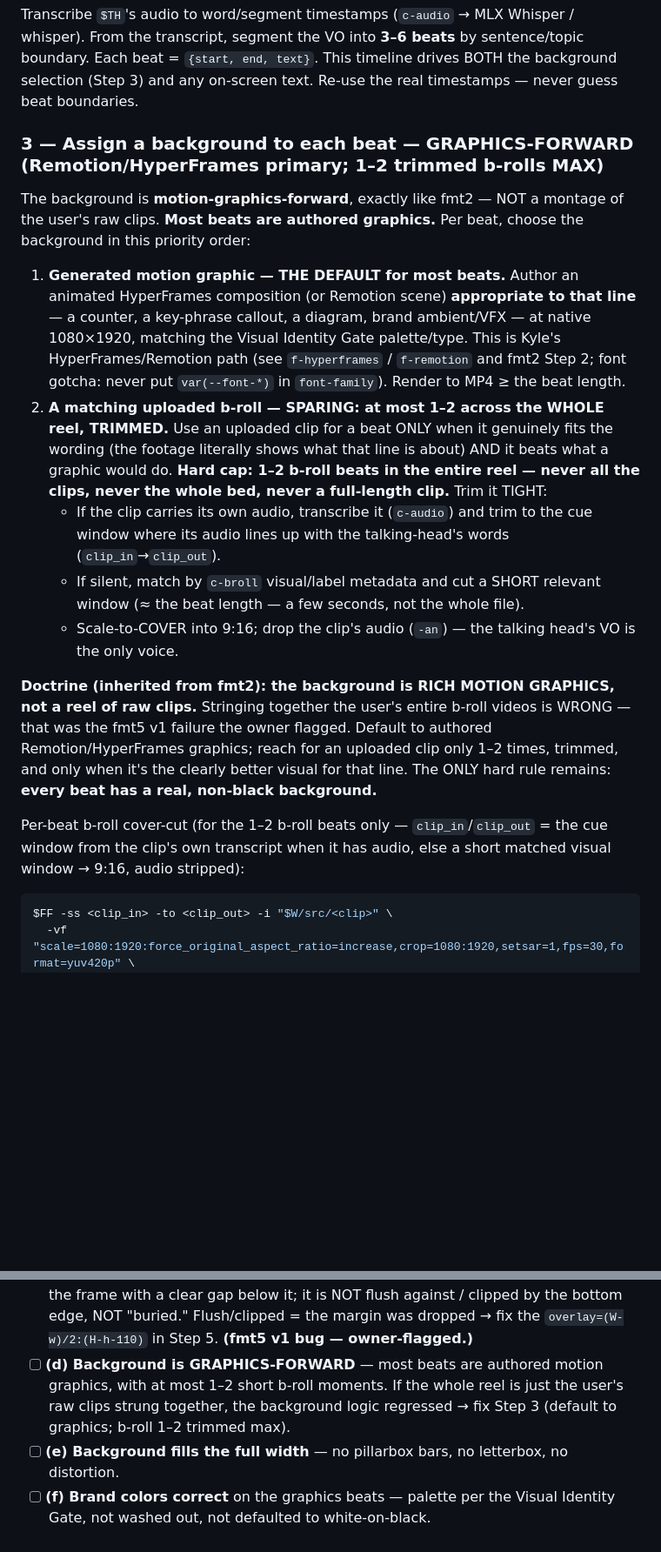
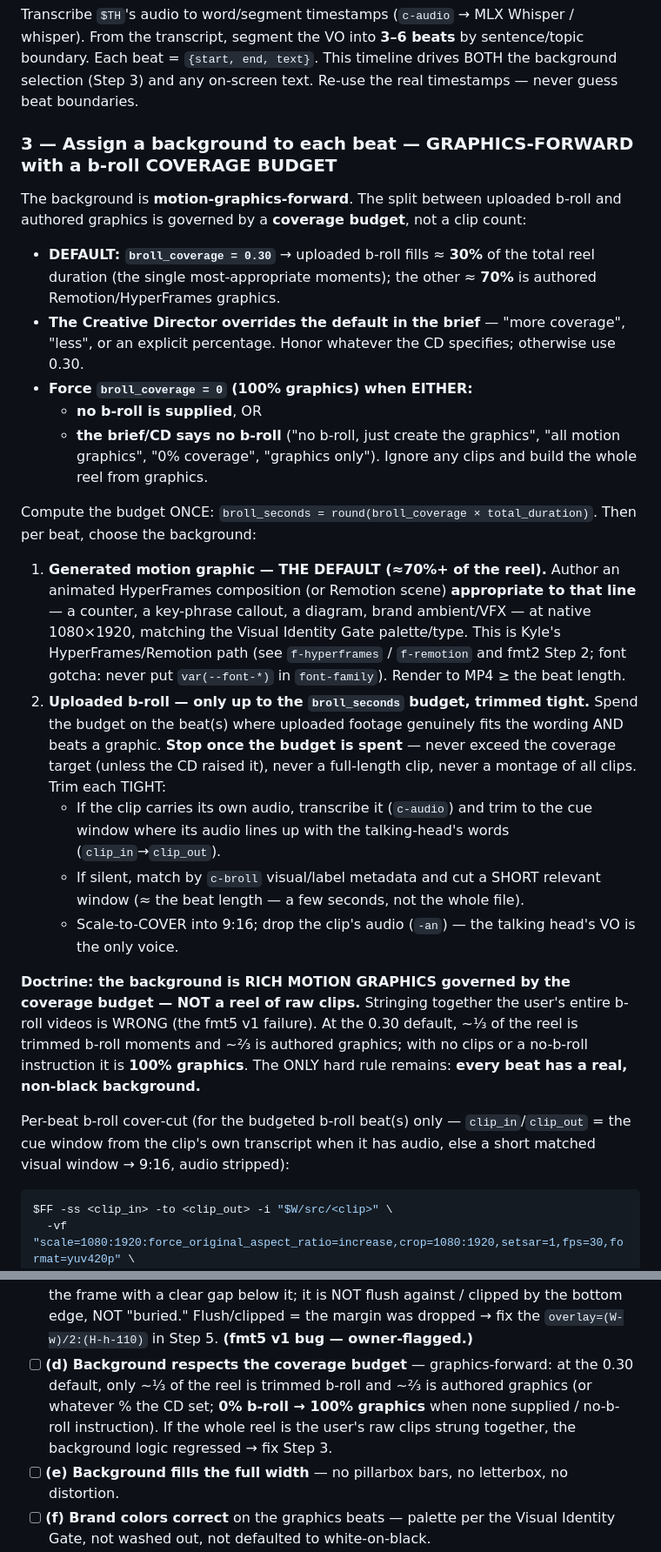
Before and after one commit to Vasanth19/skills, a Markdown page: p-reels-fmt5/SKILL.md, 2 parts joined by grey strips. Shown at 87% size. Rendered like a GitHub page; blank space fills up the shorter version.

Commit message:
fix(p-reels-fmt5): b-roll as a coverage BUDGET (default 30%), CD-overridable, 0% when none
Replace the "1-2 clips max" heuristic with an explicit coverage budget:
- broll_coverage defaults to 0.30 → ~30% of the reel is the most-appropriate
  trimmed b-roll moments, ~70% authored Remotion/HyperFrames graphics.
- The Creative Director overrides it in the brief (more/less/explicit %).
- Forced to 0 (100% graphics) when no b-roll is supplied OR the brief says
  no b-roll ("graphics only", "no b-roll just create it"). Zero-b-roll is a
  valid complete output, not degraded.

broll_seconds = round(broll_coverage × total_duration). QA gate (d) + param
table + inputs updated to the coverage model.

Co-Authored-By: Claude Opus 4.8 <noreply@anthropic.com>

````diff
--- a/p-reels-fmt5/SKILL.md
+++ b/p-reels-fmt5/SKILL.md
@@ -106,34 +111,46 @@ transcript, segment the VO into **3–6 beats** by sentence/topic boundary. Each
 text}`. This timeline drives BOTH the background selection (Step 3) and any on-screen text. Re-use the
 real timestamps — never guess beat boundaries.
 
-### 3 — Assign a background to each beat — GRAPHICS-FORWARD (Remotion/HyperFrames primary; 1–2 trimmed b-rolls MAX)
+### 3 — Assign a background to each beat — GRAPHICS-FORWARD with a b-roll COVERAGE BUDGET
 
-The background is **motion-graphics-forward**, exactly like fmt2 — NOT a montage of the user's raw
-clips. **Most beats are authored graphics.** Per beat, choose the background in this priority order:
+The background is **motion-graphics-forward**. The split between uploaded b-roll and authored graphics
+is governed by a **coverage budget**, not a clip count:
 
-1. **Generated motion graphic — THE DEFAULT for most beats.** Author an animated HyperFrames
+- **DEFAULT: `broll_coverage = 0.30`** → uploaded b-roll fills ≈ **30%** of the total reel duration
+  (the single most-appropriate moments); the other ≈ **70%** is authored Remotion/HyperFrames graphics.
+- **The Creative Director overrides the default in the brief** — "more coverage", "less", or an
+  explicit percentage. Honor whatever the CD specifies; otherwise use 0.30.
+- **Force `broll_coverage = 0` (100% graphics) when EITHER:**
+  - **no b-roll is supplied**, OR
+  - **the brief/CD says no b-roll** ("no b-roll, just create the graphics", "all motion graphics",
+    "0% coverage", "graphics only"). Ignore any clips and build the whole reel from graphics.
+
+Compute the budget ONCE: `broll_seconds = round(broll_coverage × total_duration)`. Then per beat,
+choose the background:
+
+1. **Generated motion graphic — THE DEFAULT (≈70%+ of the reel).** Author an animated HyperFrames
    composition (or Remotion scene) **appropriate to that line** — a counter, a key-phrase callout, a
    diagram, brand ambient/VFX — at native 1080×1920, matching the Visual Identity Gate palette/type.
    This is Kyle's HyperFrames/Remotion path (see `f-hyperframes` / `f-remotion` and fmt2 Step 2; font
    gotcha: never put `var(--font-*)` in `font-family`). Render to MP4 ≥ the beat length.
-2. **A matching uploaded b-roll — SPARING: at most 1–2 across the WHOLE reel, TRIMMED.** Use an
-   uploaded clip for a beat ONLY when it genuinely fits the wording (the footage literally shows what
-   that line is about) AND it beats what a graphic would do. **Hard cap: 1–2 b-roll beats in the
-   entire reel — never all the clips, never the whole bed, never a full-length clip.** Trim it TIGHT:
+2. **Uploaded b-roll — only up to the `broll_seconds` budget, trimmed tight.** Spend the budget on the
+   beat(s) where uploaded footage genuinely fits the wording AND beats a graphic. **Stop once the
+   budget is spent** — never exceed the coverage target (unless the CD raised it), never a full-length
+   clip, never a montage of all clips. Trim each TIGHT:
    - If the clip carries its own audio, transcribe it (`c-audio`) and trim to the cue window where its
      audio lines up with the talking-head's words (`clip_in`→`clip_out`).
    - If silent, match by `c-broll` visual/label metadata and cut a SHORT relevant window (≈ the beat
      length — a few seconds, not the whole file).
    - Scale-to-COVER into 9:16; drop the clip's audio (`-an`) — the talking head's VO is the only voice.
 
-**Doctrine (inherited from fmt2): the background is RICH MOTION GRAPHICS, not a reel of raw clips.**
-Stringing together the user's entire b-roll videos is WRONG — that was the fmt5 v1 failure the owner
-flagged. Default to authored Remotion/HyperFrames graphics; reach for an uploaded clip only 1–2 times,
-trimmed, and only when it's the clearly better visual for that line. The ONLY hard rule remains:
-**every beat has a real, non-black background.**
+**Doctrine: the background is RICH MOTION GRAPHICS governed by the coverage budget — NOT a reel of raw
+clips.** Stringing together the user's entire b-roll videos is WRONG (the fmt5 v1 failure). At the 0.30
+default, ~⅓ of the reel is trimmed b-roll moments and ~⅔ is authored graphics; with no clips or a
+no-b-roll instruction it is **100% graphics**. The ONLY hard rule remains: **every beat has a real,
+non-black background.**
 
-Per-beat b-roll cover-cut (for the 1–2 b-roll beats only — `clip_in`/`clip_out` = the cue window from
-the clip's own transcript when it has audio, else a short matched visual window → 9:16, audio stripped):
+Per-beat b-roll cover-cut (for the budgeted b-roll beat(s) only — `clip_in`/`clip_out` = the cue window
+from the clip's own transcript when it has audio, else a short matched visual window → 9:16, audio stripped):
 ```bash
 $FF -ss <clip_in> -to <clip_out> -i "$W/src/<clip>" \
   -vf "scale=1080:1920:force_original_aspect_ratio=increase,crop=1080:1920,setsar=1,fps=30,format=yuv420p" \
@@ -264,9 +281,10 @@ For each frame, CHECK:
       with a clear gap below it; it is NOT flush against / clipped by the bottom edge, NOT "buried."
       Flush/clipped = the margin was dropped → fix the `overlay=(W-w)/2:(H-h-110)` in Step 5. **(fmt5
       v1 bug — owner-flagged.)**
-- [ ] **(d) Background is GRAPHICS-FORWARD** — most beats are authored motion graphics, with at most
-      1–2 short b-roll moments. If the whole reel is just the user's raw clips strung together, the
-      background logic regressed → fix Step 3 (default to graphics; b-roll 1–2 trimmed max).
+- [ ] **(d) Background respects the coverage budget** — graphics-forward: at the 0.30 default, only
+      ~⅓ of the reel is trimmed b-roll and ~⅔ is authored graphics (or whatever % the CD set; **0%
+      b-roll → 100% graphics** when none supplied / no-b-roll instruction). If the whole reel is the
+      user's raw clips strung together, the background logic regressed → fix Step 3.
 - [ ] **(e) Background fills the full width** — no pillarbox bars, no letterbox, no distortion.
 - [ ] **(f) Brand colors correct** on the graphics beats — palette per the Visual Identity Gate, not
       washed out, not defaulted to white-on-black.
````
Also changed, not shown: other parts of p-reels-fmt5/SKILL.md (+12 -7 lines).
